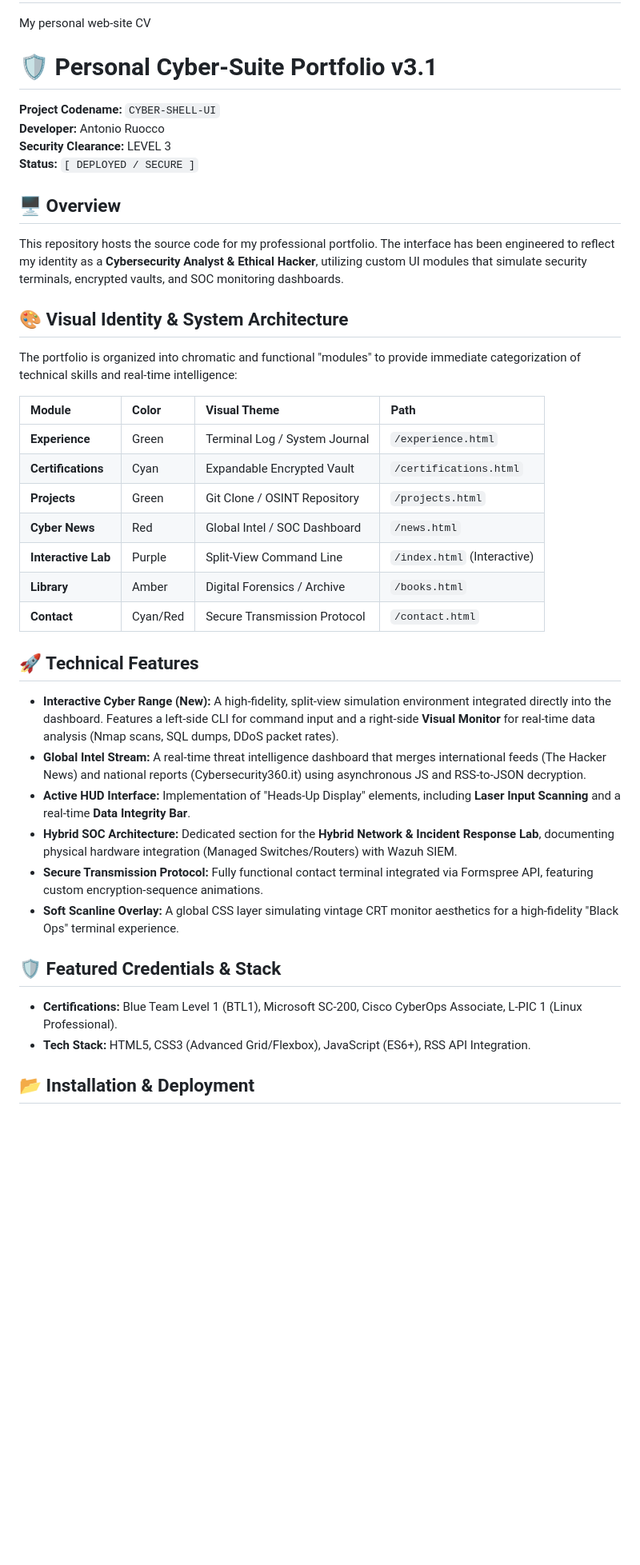
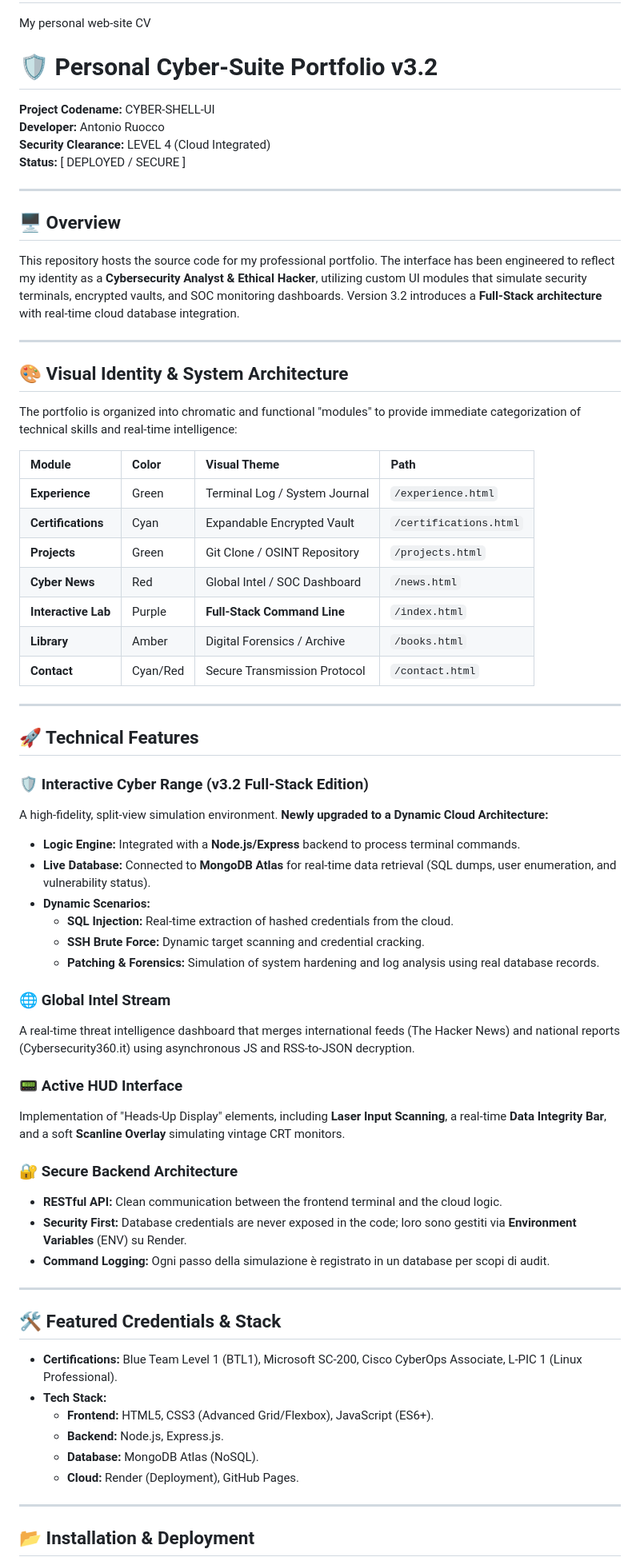
Before and after one commit to isilderrr1/antonioruocco-web, a Markdown page: README.md, the part around one of its changes. Shown at 80% size. GitHub-like rendering; blank space fills up the shorter version.

```diff
--- a/README.md
+++ b/README.md
@@ -1,16 +1,21 @@
 # antonioruocco-web
 My personal web-site CV
-# 🛡️ Personal Cyber-Suite Portfolio v3.1
+# 🛡️ Personal Cyber-Suite Portfolio v3.2
 
-**Project Codename:** `CYBER-SHELL-UI`
+**Project Codename:** CYBER-SHELL-UI
 **Developer:** Antonio Ruocco
-**Security Clearance:** LEVEL 3
-**Status:** `[ DEPLOYED / SECURE ]`
+**Security Clearance:** LEVEL 4 (Cloud Integrated)
+**Status:** [ DEPLOYED / SECURE ]
+
+---
 
 ## 🖥️ Overview
-This repository hosts the source code for my professional portfolio. The interface has been engineered to reflect my identity as a **Cybersecurity Analyst & Ethical Hacker**, utilizing custom UI modules that simulate security terminals, encrypted vaults, and SOC monitoring dashboards.
+This repository hosts the source code for my professional portfolio. The interface has been engineered to reflect my identity as a **Cybersecurity Analyst & Ethical Hacker**, utilizing custom UI modules that simulate security terminals, encrypted vaults, and SOC monitoring dashboards. Version 3.2 introduces a **Full-Stack architecture** with real-time cloud database integration.
+
+---
 
 ## 🎨 Visual Identity & System Architecture
+
 The portfolio is organized into chromatic and functional "modules" to provide immediate categorization of technical skills and real-time intelligence:
 
 | Module | Color | Visual Theme | Path |
@@ -19,20 +24,46 @@ The portfolio is organized into chromatic and functional "modules" to provide im
 | **Certifications** | Cyan | Expandable Encrypted Vault | `/certifications.html` |
 | **Projects** | Green | Git Clone / OSINT Repository | `/projects.html` |
 | **Cyber News** | Red | Global Intel / SOC Dashboard | `/news.html` |
-| **Interactive Lab** | Purple | Split-View Command Line | `/index.html` (Interactive) |
+| **Interactive Lab** | Purple | **Full-Stack Command Line** | `/index.html` |
 | **Library** | Amber | Digital Forensics / Archive | `/books.html` |
 | **Contact** | Cyan/Red | Secure Transmission Protocol | `/contact.html` |
 
+---
+
 ## 🚀 Technical Features
-* **Interactive Cyber Range (New):** A high-fidelity, split-view simulation environment integrated directly into the dashboard. Features a left-side CLI for command input and a right-side **Visual Monitor** for real-time data analysis (Nmap scans, SQL dumps, DDoS packet rates).
-* **Global Intel Stream:** A real-time threat intelligence dashboard that merges international feeds (The Hacker News) and national reports (Cybersecurity360.it) using asynchronous JS and RSS-to-JSON decryption.
-* **Active HUD Interface:** Implementation of "Heads-Up Display" elements, including **Laser Input Scanning** and a real-time **Data Integrity Bar**.
-* **Hybrid SOC Architecture:** Dedicated section for the **Hybrid Network & Incident Response Lab**, documenting physical hardware integration (Managed Switches/Routers) with Wazuh SIEM.
-* **Secure Transmission Protocol:** Fully functional contact terminal integrated via Formspree API, featuring custom encryption-sequence animations.
-* **Soft Scanline Overlay:** A global CSS layer simulating vintage CRT monitor aesthetics for a high-fidelity "Black Ops" terminal experience.
 
-## 🛡️ Featured Credentials & Stack
+### 🛡️ Interactive Cyber Range (v3.2 Full-Stack Edition)
+A high-fidelity, split-view simulation environment. **Newly upgraded to a Dynamic Cloud Architecture:**
+
+* **Logic Engine:** Integrated with a **Node.js/Express** backend to process terminal commands.
+* **Live Database:** Connected to **MongoDB Atlas** for real-time data retrieval (SQL dumps, user enumeration, and vulnerability status).
+* **Dynamic Scenarios:**
+    * **SQL Injection:** Real-time extraction of hashed credentials from the cloud.
+    * **SSH Brute Force:** Dynamic target scanning and credential cracking.
+    * **Patching & Forensics:** Simulation of system hardening and log analysis using real database records.
+
+### 🌐 Global Intel Stream
+A real-time threat intelligence dashboard that merges international feeds (The Hacker News) and national reports (Cybersecurity360.it) using asynchronous JS and RSS-to-JSON decryption.
+
+### 📟 Active HUD Interface
+Implementation of "Heads-Up Display" elements, including **Laser Input Scanning**, a real-time **Data Integrity Bar**, and a soft **Scanline Overlay** simulating vintage CRT monitors.
+
+### 🔐 Secure Backend Architecture
+* **RESTful API:** Clean communication between the frontend terminal and the cloud logic.
+* **Security First:** Database credentials are never exposed in the code; loro sono gestiti via **Environment Variables** (ENV) su Render.
+* **Command Logging:** Ogni passo della simulazione è registrato in un database per scopi di audit.
+
+---
+
+## 🛠️ Featured Credentials & Stack
+
 * **Certifications:** Blue Team Level 1 (BTL1), Microsoft SC-200, Cisco CyberOps Associate, L-PIC 1 (Linux Professional).
-* **Tech Stack:** HTML5, CSS3 (Advanced Grid/Flexbox), JavaScript (ES6+), RSS API Integration.
+* **Tech Stack:**
+    * **Frontend:** HTML5, CSS3 (Advanced Grid/Flexbox), JavaScript (ES6+).
+    * **Backend:** Node.js, Express.js.
+    * **Database:** MongoDB Atlas (NoSQL).
+    * **Cloud:** Render (Deployment), GitHub Pages.
+
+---
 
 ## 📂 Installation & Deployment
```
Also changed, not shown: other parts of README.md (+9 -6 lines).
